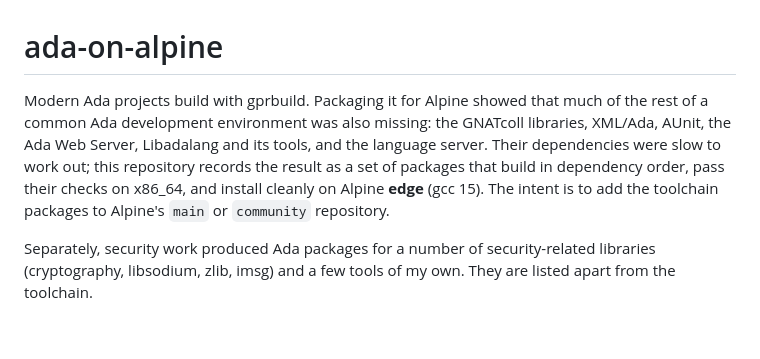
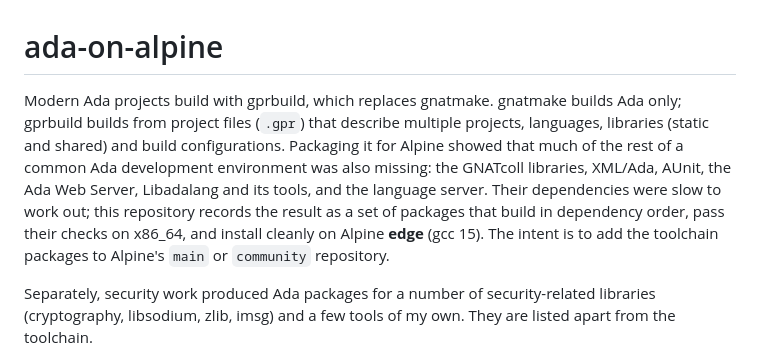
Before and after one commit to moebiusV/ada-on-alpine, a Markdown page: README.md, the part around the change. Drawn GitHub-style; blank space fills up the shorter version.

Commit message:
README: say that gprbuild replaces gnatmake and why

```diff
--- a/README.md
+++ b/README.md
@@ -1,13 +1,15 @@
 # ada-on-alpine
 
-Modern Ada projects build with gprbuild. Packaging it for Alpine showed that
-much of the rest of a common Ada development environment was also missing:
-the GNATcoll libraries, XML/Ada, AUnit, the Ada Web Server, Libadalang and its
-tools, and the language server. Their dependencies were slow to work out; this
-repository records the result as a set of packages that build in dependency
-order, pass their checks on x86_64, and install cleanly on Alpine **edge**
-(gcc 15). The intent is to add the toolchain packages to Alpine's `main` or
-`community` repository.
+Modern Ada projects build with gprbuild, which replaces gnatmake. gnatmake
+builds Ada only; gprbuild builds from project files (`.gpr`) that describe
+multiple projects, languages, libraries (static and shared) and build
+configurations. Packaging it for Alpine showed that much of the rest of a common
+Ada development environment was also missing: the GNATcoll libraries, XML/Ada,
+AUnit, the Ada Web Server, Libadalang and its tools, and the language server.
+Their dependencies were slow to work out; this repository records the result as
+a set of packages that build in dependency order, pass their checks on x86_64,
+and install cleanly on Alpine **edge** (gcc 15). The intent is to add the
+toolchain packages to Alpine's `main` or `community` repository.
 
 Separately, security work produced Ada packages for a number of security-related
 libraries (cryptography, libsodium, zlib, imsg) and a few tools of my own. They
```
